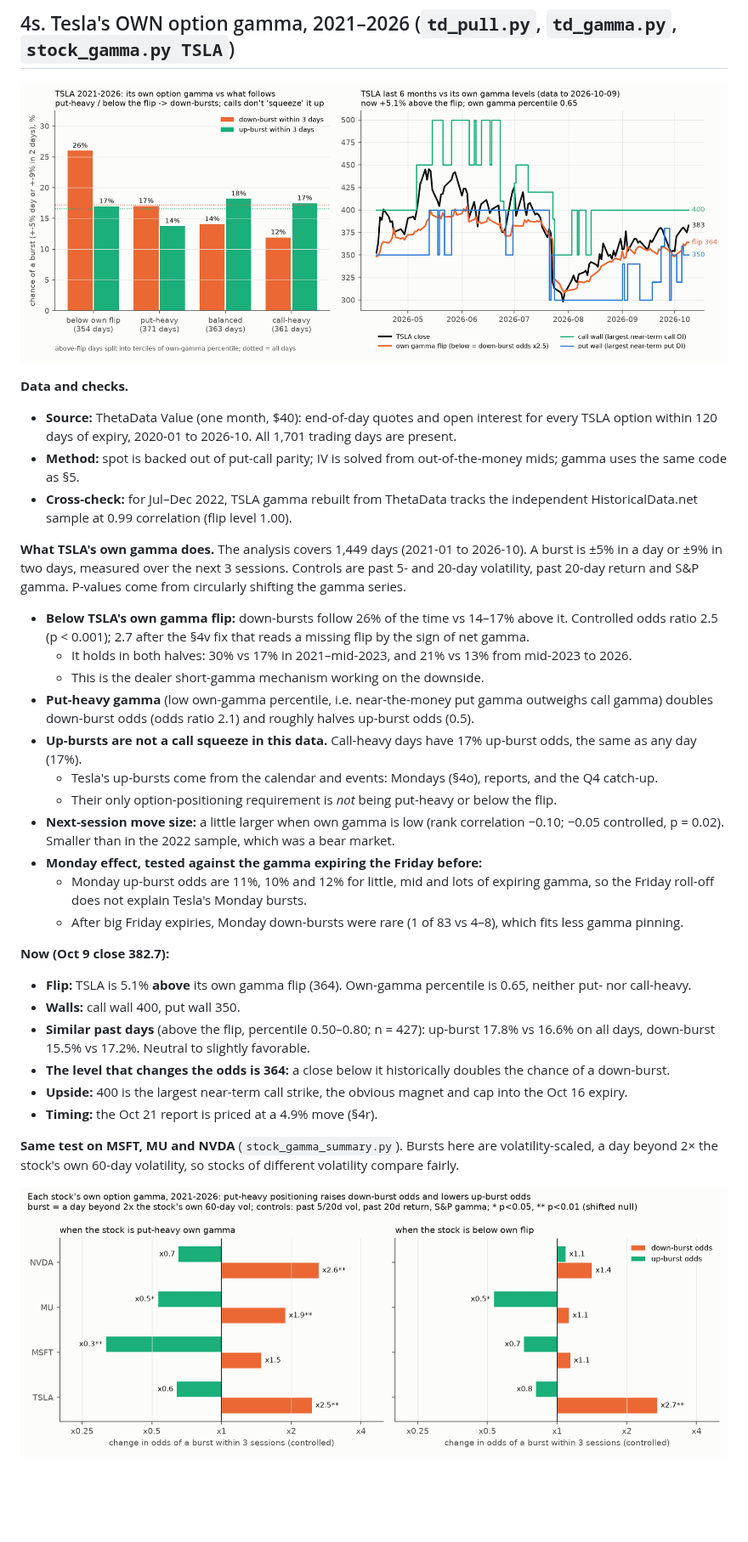
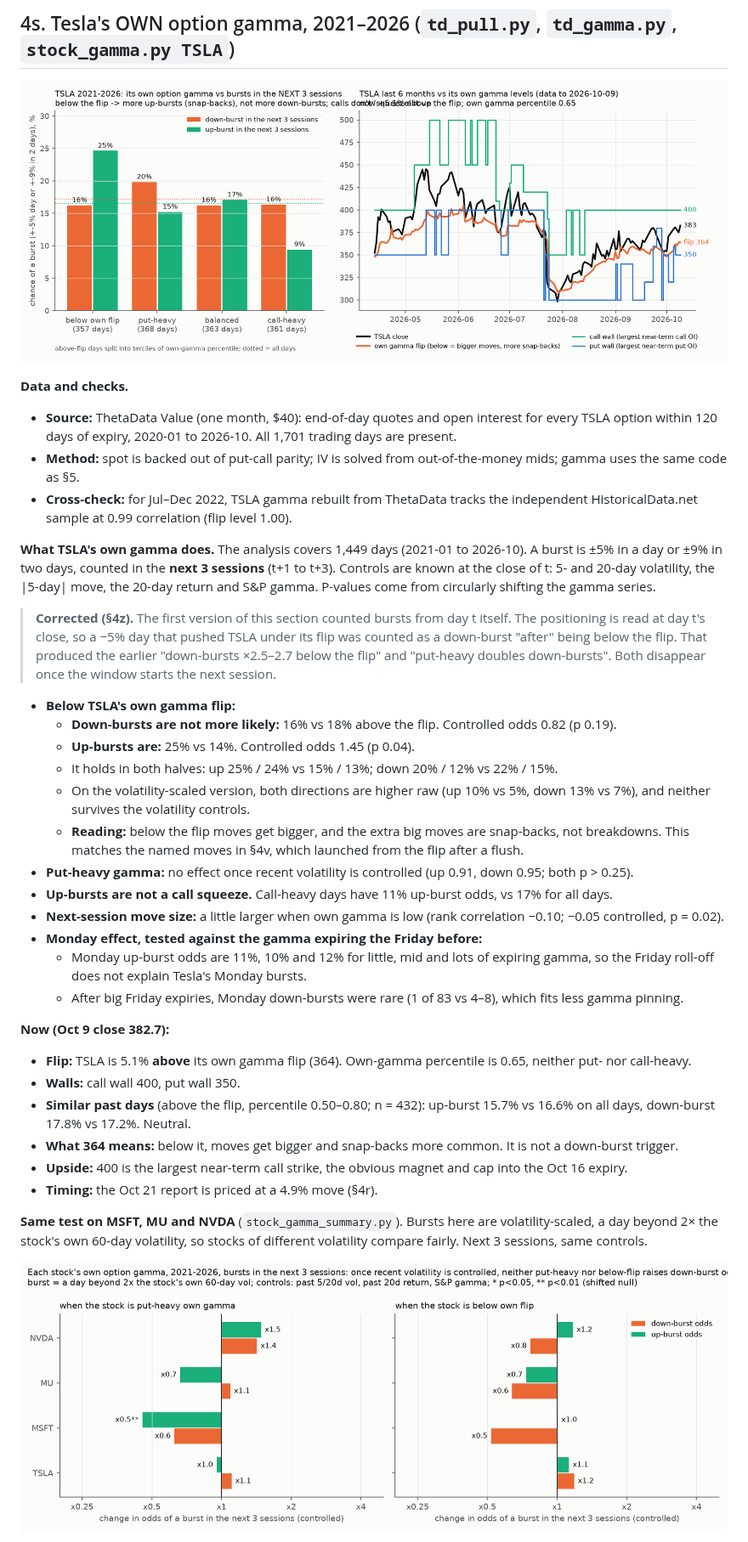
Before and after one commit to elmorshedy-del/Stock-market-testing-Claude-, a Markdown page: REPORT.md, the part around one of its changes. Shown at 85% size. Drawn GitHub-style; pictures changed too: out/stock_gamma_TSLA.png, out/stock_gamma_summary.png; blank space fills up the shorter version.

```diff
--- a/REPORT.md
+++ b/REPORT.md
@@ -576,16 +576,19 @@ Four sources were tested, each against something known to be true.
 * **Method:** spot is backed out of put-call parity; IV is solved from out-of-the-money mids; gamma uses the same code as §5.
 * **Cross-check:** for Jul–Dec 2022, TSLA gamma rebuilt from ThetaData tracks the independent HistoricalData.net sample at 0.99 correlation (flip level 1.00).
 
-**What TSLA's own gamma does.** The analysis covers 1,449 days (2021-01 to 2026-10). A burst is ±5% in a day or ±9% in two days, measured over the next 3 sessions. Controls are past 5- and 20-day volatility, past 20-day return and S&P gamma. P-values come from circularly shifting the gamma series.
+**What TSLA's own gamma does.** The analysis covers 1,449 days (2021-01 to 2026-10). A burst is ±5% in a day or ±9% in two days, counted in the **next 3 sessions** (t+1 to t+3). Controls are known at the close of t: 5- and 20-day volatility, the |5-day| move, the 20-day return and S&P gamma. P-values come from circularly shifting the gamma series.
 
-* **Below TSLA's own gamma flip:** down-bursts follow 26% of the time vs 14–17% above it. Controlled odds ratio 2.5 (p < 0.001); 2.7 after the §4v fix that reads a missing flip by the sign of net gamma.
-  * It holds in both halves: 30% vs 17% in 2021–mid-2023, and 21% vs 13% from mid-2023 to 2026.
-  * This is the dealer short-gamma mechanism working on the downside.
-* **Put-heavy gamma** (low own-gamma percentile, i.e. near-the-money put gamma outweighs call gamma) doubles down-burst odds (odds ratio 2.1) and roughly halves up-burst odds (0.5).
-* **Up-bursts are not a call squeeze in this data.** Call-heavy days have 17% up-burst odds, the same as any day (17%).
-  * Tesla's up-bursts come from the calendar and events: Mondays (§4o), reports, and the Q4 catch-up.
-  * Their only option-positioning requirement is *not* being put-heavy or below the flip.
-* **Next-session move size:** a little larger when own gamma is low (rank correlation −0.10; −0.05 controlled, p = 0.02). Smaller than in the 2022 sample, which was a bear market.
+> **Corrected (§4z).** The first version of this section counted bursts from day t itself. The positioning is read at day t's close, so a −5% day that pushed TSLA under its flip was counted as a down-burst "after" being below the flip. That produced the earlier "down-bursts ×2.5–2.7 below the flip" and "put-heavy doubles down-bursts". Both disappear once the window starts the next session.
+
+* **Below TSLA's own gamma flip:**
+  * **Down-bursts are not more likely:** 16% vs 18% above the flip. Controlled odds 0.82 (p 0.19).
+  * **Up-bursts are:** 25% vs 14%. Controlled odds 1.45 (p 0.04).
+  * It holds in both halves: up 25% / 24% vs 15% / 13%; down 20% / 12% vs 22% / 15%.
+  * On the volatility-scaled version, both directions are higher raw (up 10% vs 5%, down 13% vs 7%), and neither survives the volatility controls.
+  * **Reading:** below the flip moves get bigger, and the extra big moves are snap-backs, not breakdowns. This matches the named moves in §4v, which launched from the flip after a flush.
+* **Put-heavy gamma:** no effect once recent volatility is controlled (up 0.91, down 0.95; both p > 0.25).
+* **Up-bursts are not a call squeeze.** Call-heavy days have 11% up-burst odds, vs 17% for all days.
+* **Next-session move size:** a little larger when own gamma is low (rank correlation −0.10; −0.05 controlled, p = 0.02).
 * **Monday effect, tested against the gamma expiring the Friday before:**
   * Monday up-burst odds are 11%, 10% and 12% for little, mid and lots of expiring gamma, so the Friday roll-off does not explain Tesla's Monday bursts.
   * After big Friday expiries, Monday down-bursts were rare (1 of 83 vs 4–8), which fits less gamma pinning.
@@ -593,12 +596,12 @@ Four sources were tested, each against something known to be true.
 **Now (Oct 9 close 382.7):**
 * **Flip:** TSLA is 5.1% **above** its own gamma flip (364). Own-gamma percentile is 0.65, neither put- nor call-heavy.
 * **Walls:** call wall 400, put wall 350.
-* **Similar past days** (above the flip, percentile 0.50–0.80; n = 427): up-burst 17.8% vs 16.6% on all days, down-burst 15.5% vs 17.2%. Neutral to slightly favorable.
-* **The level that changes the odds is 364:** a close below it historically doubles the chance of a down-burst.
+* **Similar past days** (above the flip, percentile 0.50–0.80; n = 432): up-burst 15.7% vs 16.6% on all days, down-burst 17.8% vs 17.2%. Neutral.
+* **What 364 means:** below it, moves get bigger and snap-backs more common. It is not a down-burst trigger.
 * **Upside:** 400 is the largest near-term call strike, the obvious magnet and cap into the Oct 16 expiry.
 * **Timing:** the Oct 21 report is priced at a 4.9% move (§4r).
 
-**Same test on MSFT, MU and NVDA** (`stock_gamma_summary.py`). Bursts here are volatility-scaled, a day beyond 2× the stock's own 60-day volatility, so stocks of different volatility compare fairly.
+**Same test on MSFT, MU and NVDA** (`stock_gamma_summary.py`). Bursts here are volatility-scaled, a day beyond 2× the stock's own 60-day volatility, so stocks of different volatility compare fairly. Next 3 sessions, same controls.
 
 ![own gamma across stocks](out/stock_gamma_summary.png)
 
```
Also changed, not shown: other parts of REPORT.md (+86 -24 lines), out/burst_gamma_TSLA.png, out/own_multiverse.png (added), 13 other files.
